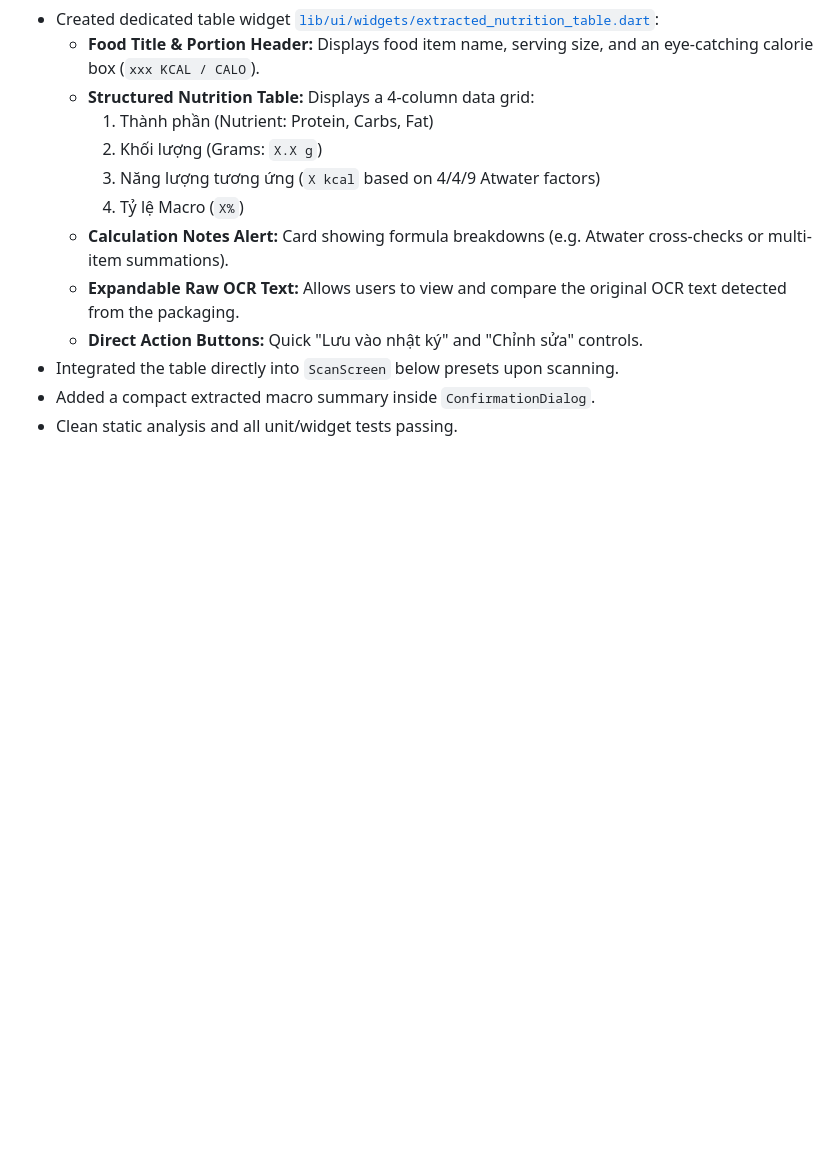
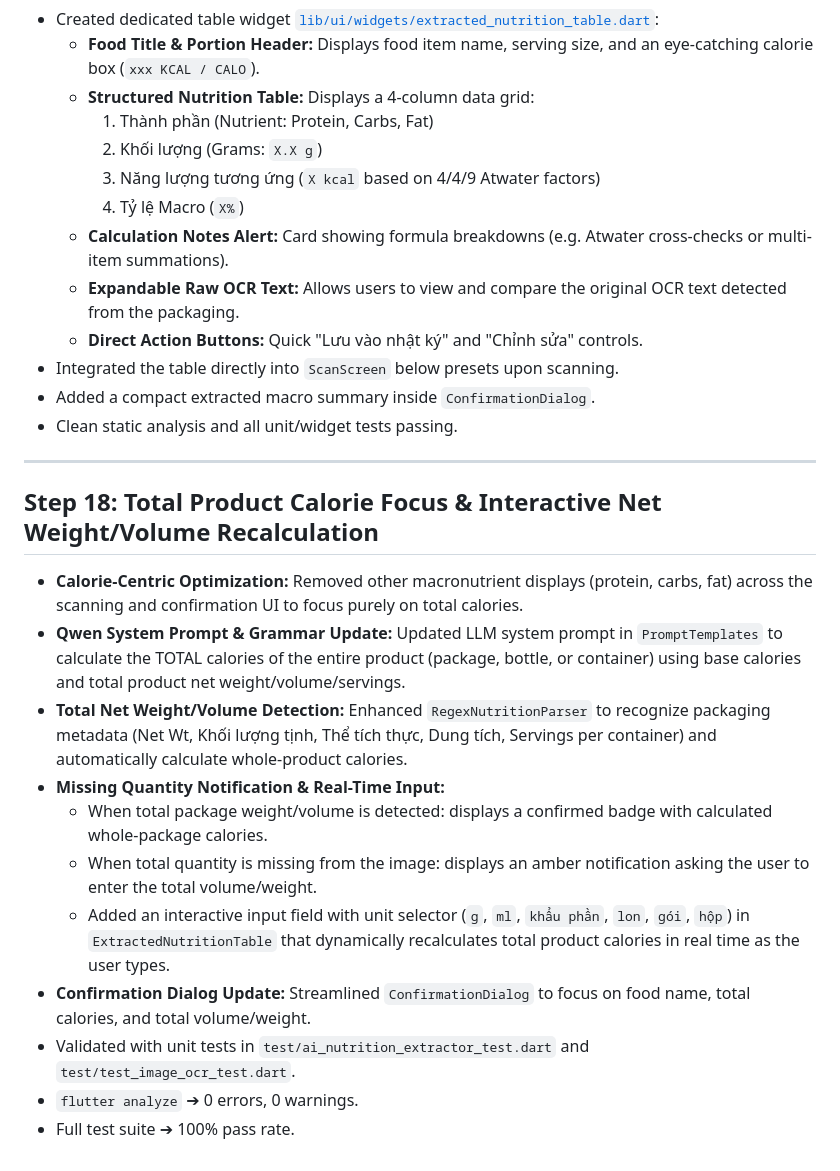
Before and after one commit to hieseEntity/caloriesCalculator, a Markdown page: PROJECT_STEPS.md, the part around the change. GitHub-like rendering; blank space fills up the shorter version.

Commit message:
docs: document Step 18 Total Calorie Focus & Interactive Net Weight/Volume Recalculation

```diff
--- a/PROJECT_STEPS.md
+++ b/PROJECT_STEPS.md
@@ -207,3 +207,18 @@ This document outlines the chronological steps taken from the initial blank Flut
 * Integrated the table directly into `ScanScreen` below presets upon scanning.
 * Added a compact extracted macro summary inside `ConfirmationDialog`.
 * Clean static analysis and all unit/widget tests passing.
+
+---
+
+## Step 18: Total Product Calorie Focus & Interactive Net Weight/Volume Recalculation
+* **Calorie-Centric Optimization:** Removed other macronutrient displays (protein, carbs, fat) across the scanning and confirmation UI to focus purely on total calories.
+* **Qwen System Prompt & Grammar Update:** Updated LLM system prompt in `PromptTemplates` to calculate the TOTAL calories of the entire product (package, bottle, or container) using base calories and total product net weight/volume/servings.
+* **Total Net Weight/Volume Detection:** Enhanced `RegexNutritionParser` to recognize packaging metadata (Net Wt, Khối lượng tịnh, Thể tích thực, Dung tích, Servings per container) and automatically calculate whole-product calories.
+* **Missing Quantity Notification & Real-Time Input:**
+  * When total package weight/volume is detected: displays a confirmed badge with calculated whole-package calories.
+  * When total quantity is missing from the image: displays an amber notification asking the user to enter the total volume/weight.
+  * Added an interactive input field with unit selector (`g`, `ml`, `khẩu phần`, `lon`, `gói`, `hộp`) in `ExtractedNutritionTable` that dynamically recalculates total product calories in real time as the user types.
+* **Confirmation Dialog Update:** Streamlined `ConfirmationDialog` to focus on food name, total calories, and total volume/weight.
+* Validated with unit tests in `test/ai_nutrition_extractor_test.dart` and `test/test_image_ocr_test.dart`.
+* `flutter analyze` ➔ 0 errors, 0 warnings.
+* Full test suite ➔ 100% pass rate.
```
